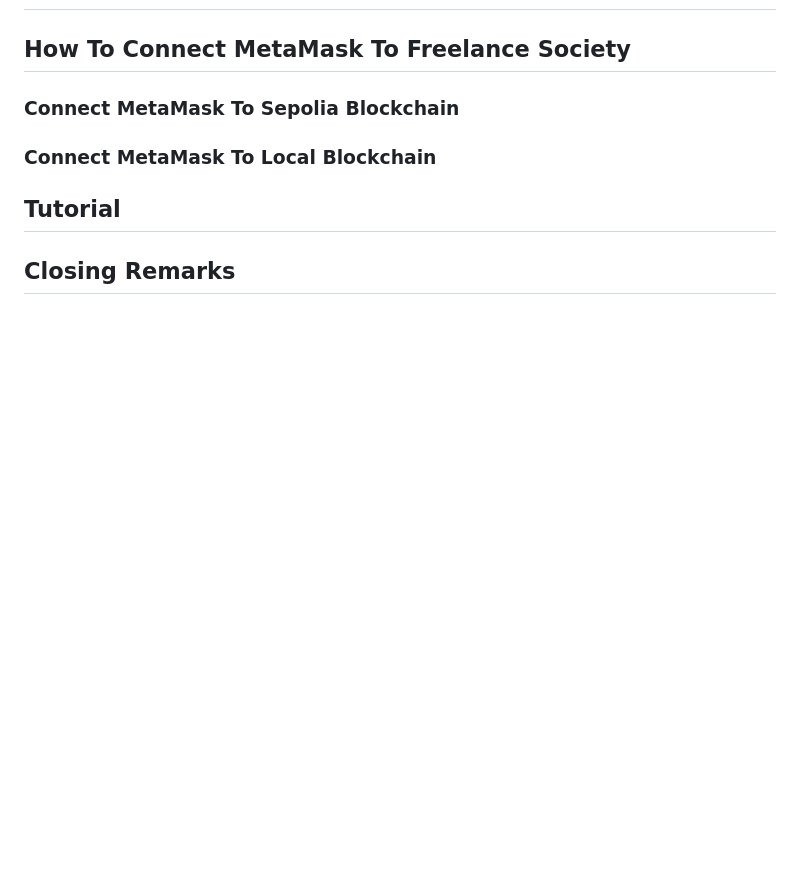
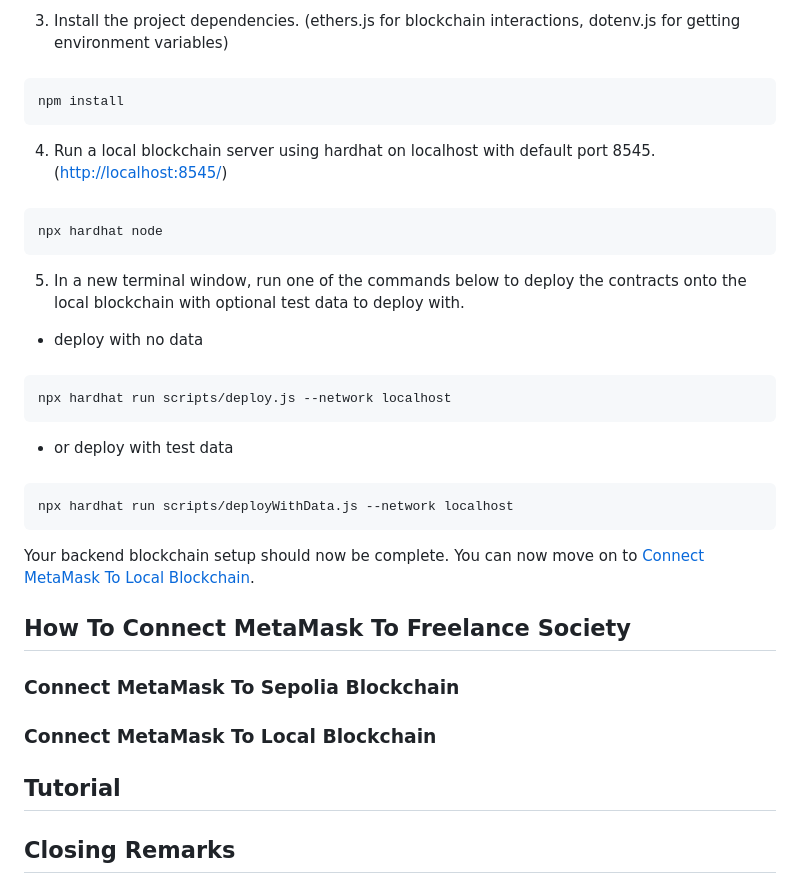
Before and after one commit to peterparker303e24/Base, a Markdown page: README.md, the part around one of its changes. GitHub-like rendering; blank space fills up the shorter version.

```diff
--- a/README.md
+++ b/README.md
@@ -61,3 +111,26 @@ Your frontend setup should now be complete. At this point you can choose to conn
+3. Install the project dependencies. (ethers.js for blockchain interactions, dotenv.js for getting environment variables)
+
+###
+    npm install
+
+4. Run a local blockchain server using hardhat on localhost with default port 8545. ([http://localhost:8545/](http://localhost:8545/))
+
+###
+    npx hardhat node
+
+5. In a new terminal window, run one of the commands below to deploy the contracts onto the local blockchain with optional test data to deploy with.
+
+- deploy with no data
+
+###
+    npx hardhat run scripts/deploy.js --network localhost
+
+- or deploy with test data
+
+###
+    npx hardhat run scripts/deployWithData.js --network localhost
+
+Your backend blockchain setup should now be complete. You can now move on to [Connect MetaMask To Local Blockchain](#connect-metamask-to-local-blockchain).
 
 ## How To Connect MetaMask To Freelance Society
 
```
Also changed, not shown: other parts of README.md (+55 -5 lines).
